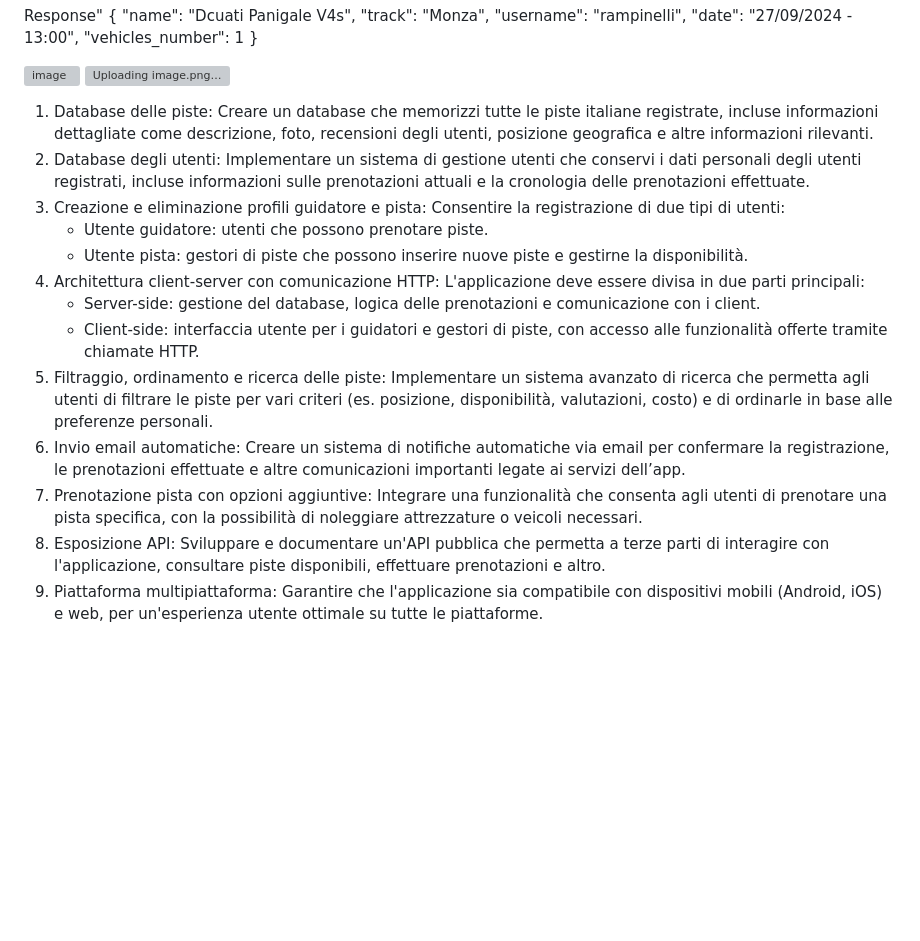
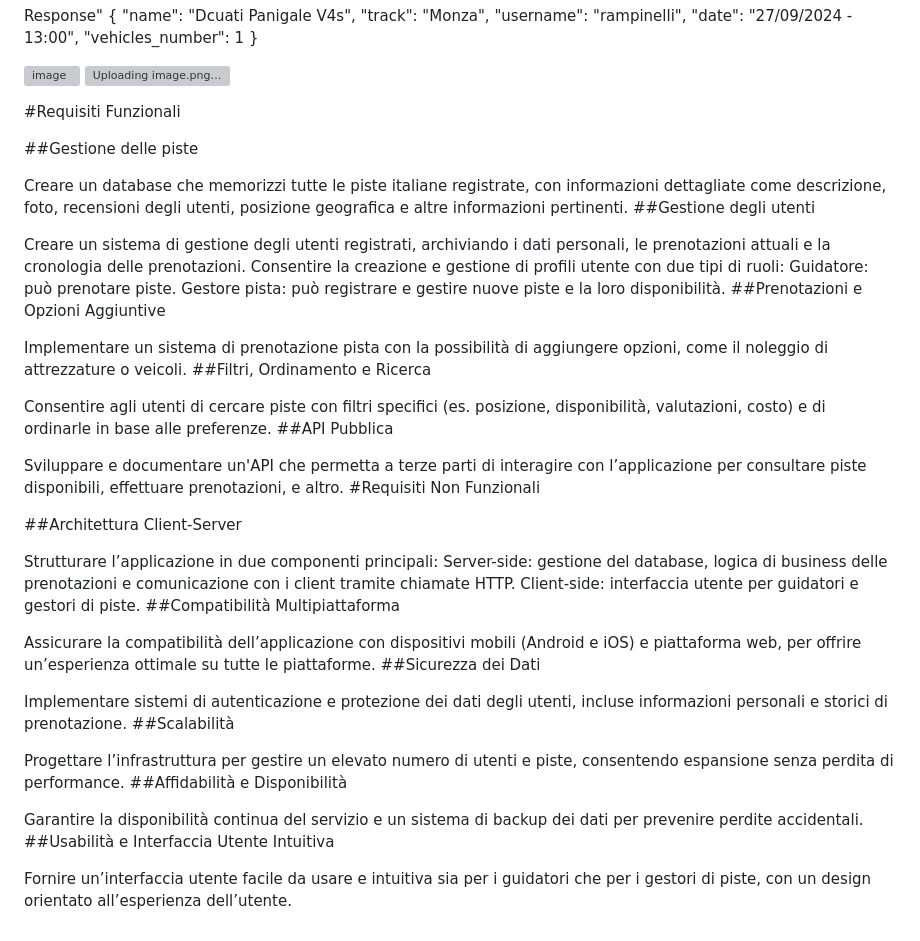
Before and after one commit to VespaRacing/TrackPlus, a Markdown page: README.md, the part around the change. GitHub-like rendering; blank space fills up the shorter version; grey boxes are pictures that could not be loaded.

```diff
--- a/README.md
+++ b/README.md
@@ -115,16 +115,45 @@ Response" {
 
 
 
-1. Database delle piste: Creare un database che memorizzi tutte le piste italiane registrate, incluse informazioni dettagliate come descrizione, foto, recensioni degli utenti, posizione geografica e altre informazioni rilevanti.
-2. Database degli utenti: Implementare un sistema di gestione utenti che conservi i dati personali degli utenti registrati, incluse informazioni sulle prenotazioni attuali e la cronologia delle prenotazioni effettuate.
-3. Creazione e eliminazione profili guidatore e pista: Consentire la registrazione di due tipi di utenti:
-   - Utente guidatore: utenti che possono prenotare piste.
-   - Utente pista: gestori di piste che possono inserire nuove piste e gestirne la disponibilità.
-4. Architettura client-server con comunicazione HTTP: L'applicazione deve essere divisa in due parti principali:
-   - Server-side: gestione del database, logica delle prenotazioni e comunicazione con i client.
-   - Client-side: interfaccia utente per i guidatori e gestori di piste, con accesso alle funzionalità offerte tramite chiamate HTTP.
-5. Filtraggio, ordinamento e ricerca delle piste: Implementare un sistema avanzato di ricerca che permetta agli utenti di filtrare le piste per vari criteri (es. posizione, disponibilità, valutazioni, costo) e di ordinarle in base alle preferenze personali.
-6. Invio email automatiche: Creare un sistema di notifiche automatiche via email per confermare la registrazione, le prenotazioni effettuate e altre comunicazioni importanti legate ai servizi dell’app.
-7. Prenotazione pista con opzioni aggiuntive: Integrare una funzionalità che consenta agli utenti di prenotare una pista specifica, con la possibilità di noleggiare attrezzature o veicoli necessari.
-8. Esposizione API: Sviluppare e documentare un'API pubblica che permetta a terze parti di interagire con l'applicazione, consultare piste disponibili, effettuare prenotazioni e altro.
-9. Piattaforma multipiattaforma: Garantire che l'applicazione sia compatibile con dispositivi mobili (Android, iOS) e web, per un'esperienza utente ottimale su tutte le piattaforme.
+#Requisiti Funzionali
+
+##Gestione delle piste
+
+Creare un database che memorizzi tutte le piste italiane registrate, con informazioni dettagliate come descrizione, foto, recensioni degli utenti, posizione geografica e altre informazioni pertinenti.
+##Gestione degli utenti
+
+Creare un sistema di gestione degli utenti registrati, archiviando i dati personali, le prenotazioni attuali e la cronologia delle prenotazioni.
+Consentire la creazione e gestione di profili utente con due tipi di ruoli:
+Guidatore: può prenotare piste.
+Gestore pista: può registrare e gestire nuove piste e la loro disponibilità.
+##Prenotazioni e Opzioni Aggiuntive
+
+Implementare un sistema di prenotazione pista con la possibilità di aggiungere opzioni, come il noleggio di attrezzature o veicoli.
+##Filtri, Ordinamento e Ricerca
+
+Consentire agli utenti di cercare piste con filtri specifici (es. posizione, disponibilità, valutazioni, costo) e di ordinarle in base alle preferenze.
+##API Pubblica
+
+Sviluppare e documentare un'API che permetta a terze parti di interagire con l’applicazione per consultare piste disponibili, effettuare prenotazioni, e altro.
+#Requisiti Non Funzionali
+
+##Architettura Client-Server
+
+Strutturare l’applicazione in due componenti principali:
+Server-side: gestione del database, logica di business delle prenotazioni e comunicazione con i client tramite chiamate HTTP.
+Client-side: interfaccia utente per guidatori e gestori di piste.
+##Compatibilità Multipiattaforma
+
+Assicurare la compatibilità dell’applicazione con dispositivi mobili (Android e iOS) e piattaforma web, per offrire un’esperienza ottimale su tutte le piattaforme.
+##Sicurezza dei Dati
+
+Implementare sistemi di autenticazione e protezione dei dati degli utenti, incluse informazioni personali e storici di prenotazione.
+##Scalabilità
+
+Progettare l’infrastruttura per gestire un elevato numero di utenti e piste, consentendo espansione senza perdita di performance.
+##Affidabilità e Disponibilità
+
+Garantire la disponibilità continua del servizio e un sistema di backup dei dati per prevenire perdite accidentali.
+##Usabilità e Interfaccia Utente Intuitiva
+
+Fornire un’interfaccia utente facile da usare e intuitiva sia per i guidatori che per i gestori di piste, con un design orientato all’esperienza dell’utente.
```
